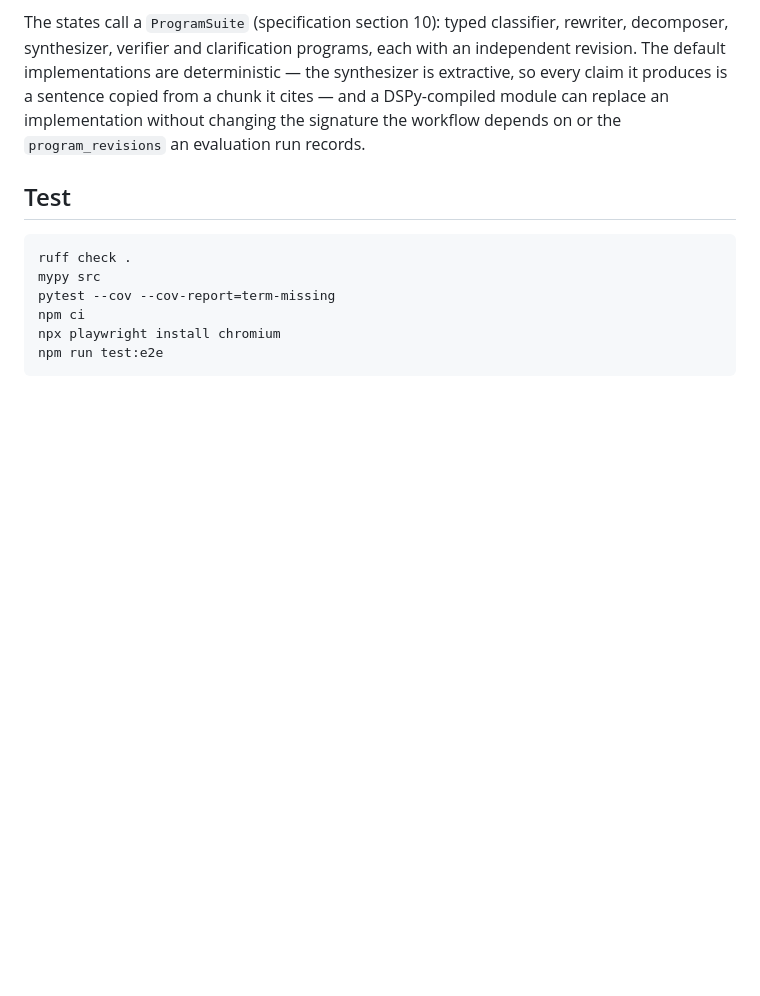
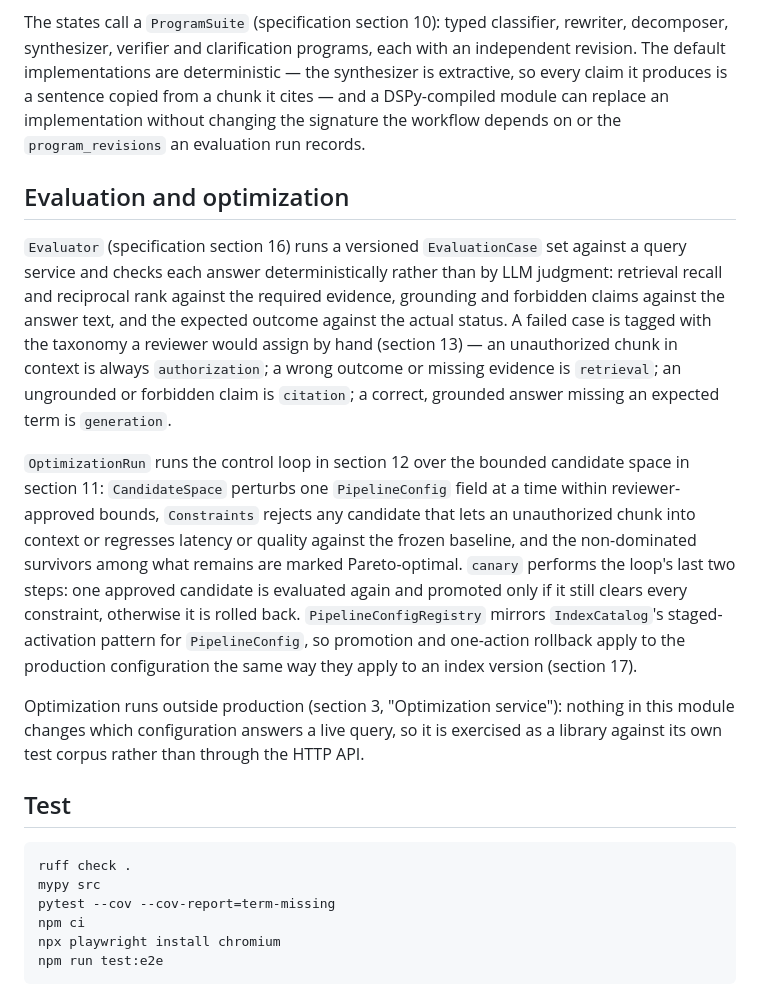
Before and after one commit to Yash-Chindam/self-optimizing-production-rag-platform, a Markdown page: README.md, the part around the change. Drawn GitHub-style; blank space fills up the shorter version.

Commit message:
docs: describe evaluation and the optimization control loop

````diff
--- a/README.md
+++ b/README.md
@@ -77,6 +77,32 @@ every claim it produces is a sentence copied from a chunk it cites — and a DSP
 can replace an implementation without changing the signature the workflow depends on or the
 `program_revisions` an evaluation run records.
 
+## Evaluation and optimization
+
+`Evaluator` (specification section 16) runs a versioned `EvaluationCase` set against a query
+service and checks each answer deterministically rather than by LLM judgment: retrieval recall
+and reciprocal rank against the required evidence, grounding and forbidden claims against the
+answer text, and the expected outcome against the actual status. A failed case is tagged with
+the taxonomy a reviewer would assign by hand (section 13) — an unauthorized chunk in context is
+always `authorization`; a wrong outcome or missing evidence is `retrieval`; an ungrounded or
+forbidden claim is `citation`; a correct, grounded answer missing an expected term is
+`generation`.
+
+`OptimizationRun` runs the control loop in section 12 over the bounded candidate space in
+section 11: `CandidateSpace` perturbs one `PipelineConfig` field at a time within
+reviewer-approved bounds, `Constraints` rejects any candidate that lets an unauthorized chunk
+into context or regresses latency or quality against the frozen baseline, and the
+non-dominated survivors among what remains are marked Pareto-optimal. `canary` performs the
+loop's last two steps: one approved candidate is evaluated again and promoted only if it still
+clears every constraint, otherwise it is rolled back. `PipelineConfigRegistry` mirrors
+`IndexCatalog`'s staged-activation pattern for `PipelineConfig`, so promotion and one-action
+rollback apply to the production configuration the same way they apply to an index version
+(section 17).
+
+Optimization runs outside production (section 3, "Optimization service"): nothing in this
+module changes which configuration answers a live query, so it is exercised as a library
+against its own test corpus rather than through the HTTP API.
+
 ## Test
 
 ```bash
````
